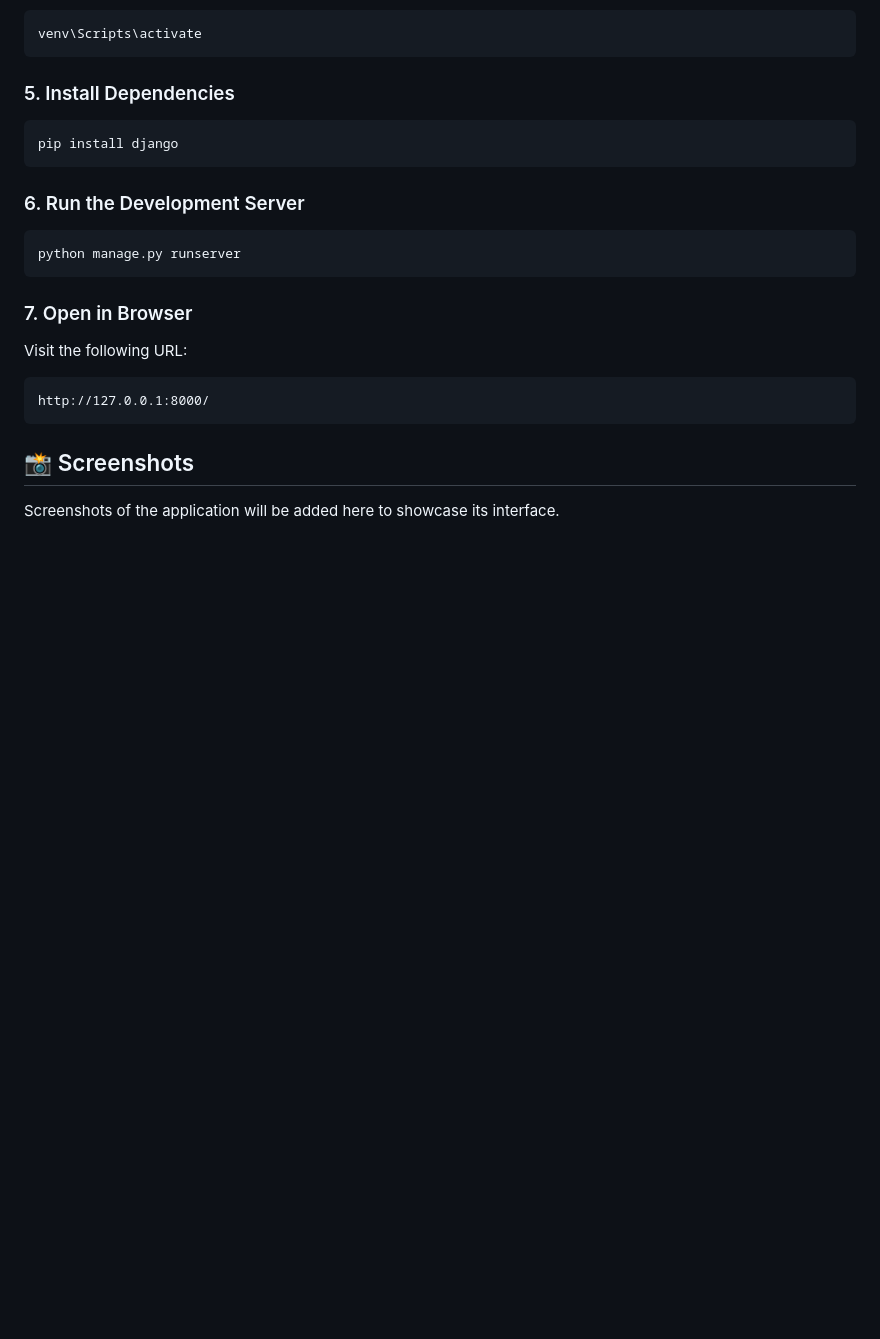
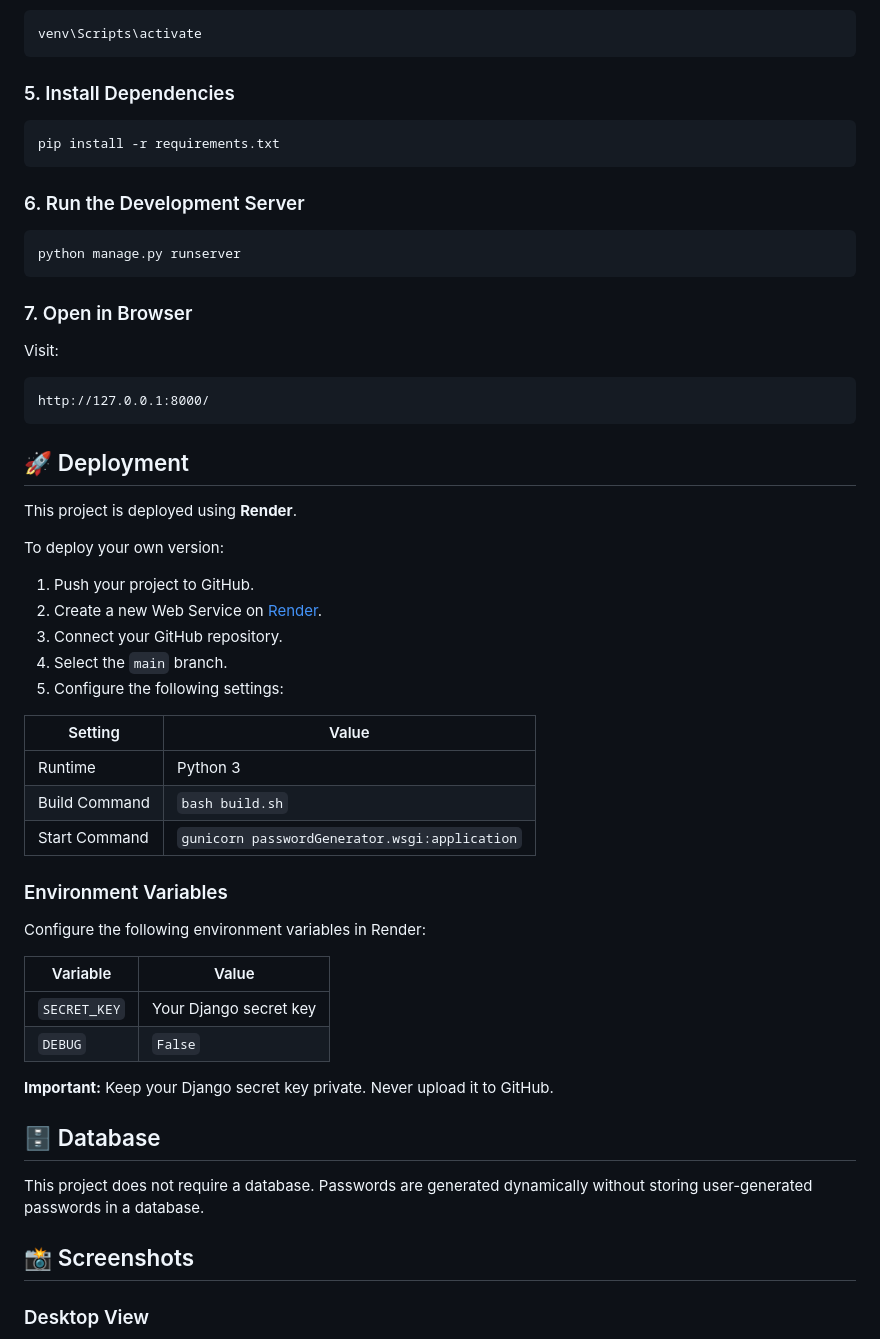
Before and after one commit to msaini45954-png/Password-Generator, a Markdown page: README.md, the part around one of its changes. Rendered like a GitHub page; blank space fills up the shorter version.

````diff
--- a/README.md
+++ b/README.md
@@ -95,7 +110,7 @@ venv\Scripts\activate
 ### 5. Install Dependencies
 
 ```bash
-pip install django
+pip install -r requirements.txt
 ```
 
 ### 6. Run the Development Server
@@ -106,13 +121,47 @@ python manage.py runserver
 
 ### 7. Open in Browser
 
-Visit the following URL:
+Visit:
 
 ```text
 http://127.0.0.1:8000/
 ```
 
+## 🚀 Deployment
+
+This project is deployed using **Render**.
+
+To deploy your own version:
+
+1. Push your project to GitHub.
+2. Create a new Web Service on [Render](https://render.com/).
+3. Connect your GitHub repository.
+4. Select the `main` branch.
+5. Configure the following settings:
+
+| Setting | Value |
+|---|---|
+| Runtime | Python 3 |
+| Build Command | `bash build.sh` |
+| Start Command | `gunicorn passwordGenerator.wsgi:application` |
+
+### Environment Variables
+
+Configure the following environment variables in Render:
+
+| Variable | Value |
+|---|---|
+| `SECRET_KEY` | Your Django secret key |
+| `DEBUG` | `False` |
+
+**Important:** Keep your Django secret key private. Never upload it to GitHub.
+
+## 🗄️ Database
+
+This project does not require a database. Passwords are generated dynamically without storing user-generated passwords in a database.
+
 ## 📸 Screenshots
 
-Screenshots of the application will be added here to showcase its interface.
+<!-- Add your screenshot path below -->
+### Desktop View
 
````
Also changed, not shown: other parts of README.md (+37 -11 lines), screenshots/homepage.png (added), screenshots/mobile-1.jpeg (added), screenshots/mobile-2.jpeg (added).
